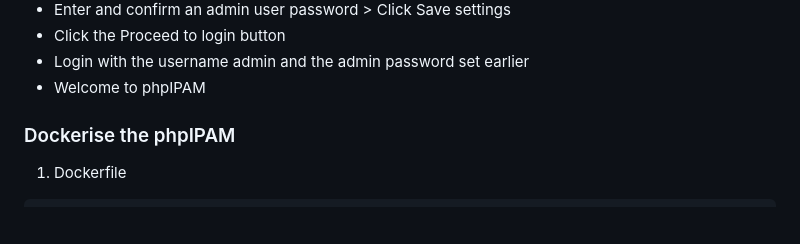
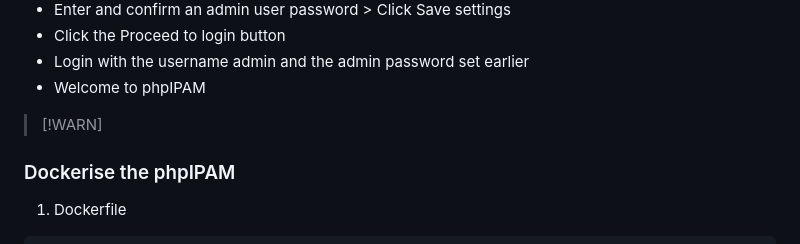
Before and after one commit to AmeerPB/Cloud-Study, a Markdown page: Proxmox/phpIPAM/README.md, the part around the change. GitHub-like rendering; blank space fills up the shorter version.

```diff
--- a/Proxmox/phpIPAM/README.md
+++ b/Proxmox/phpIPAM/README.md
@@ -105,7 +105,7 @@ MySQL/MariaDB database name: php_ipam
 - Welcome to phpIPAM
 
 
-
+> [!WARN]
 ### Dockerise the phpIPAM
 
 1. Dockerfile
```
